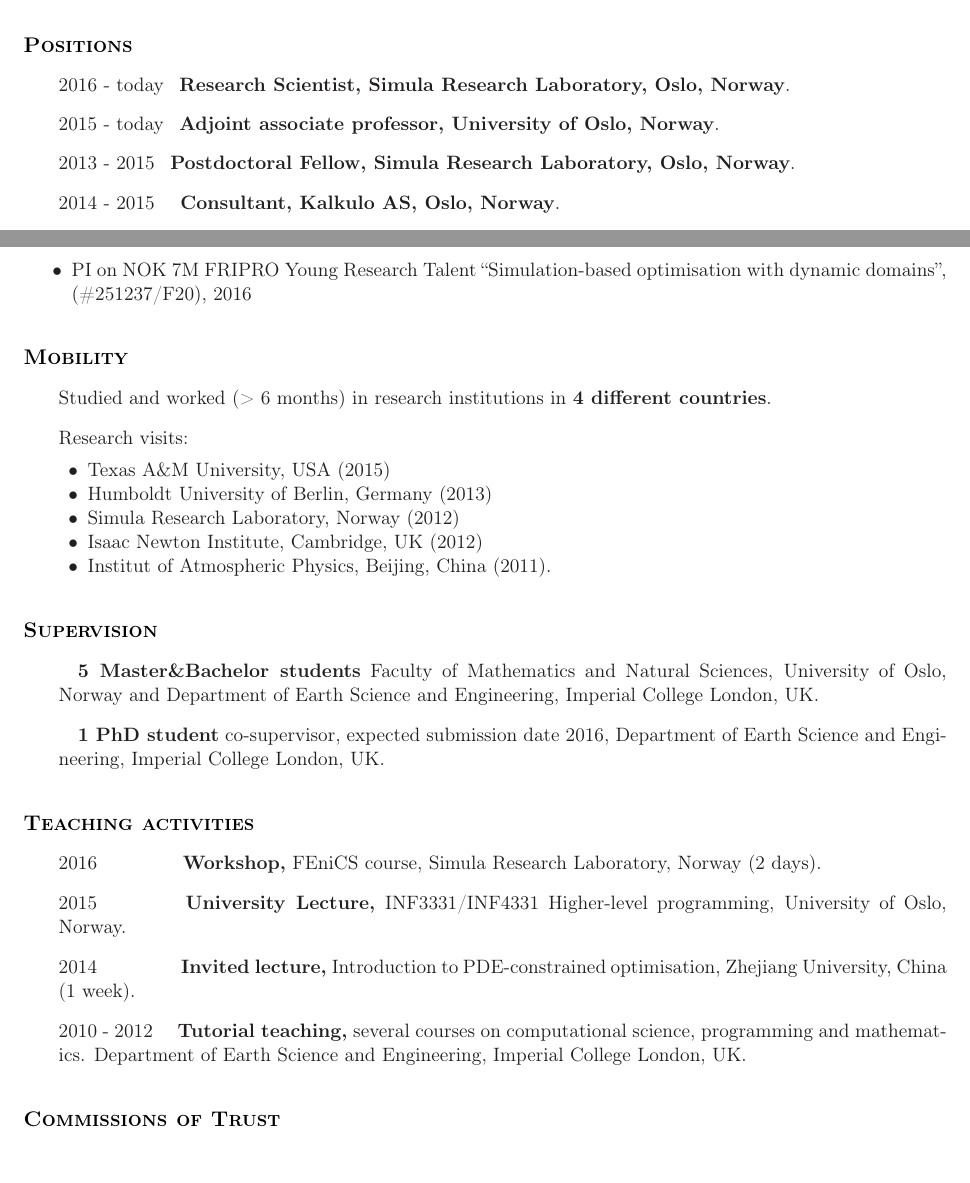
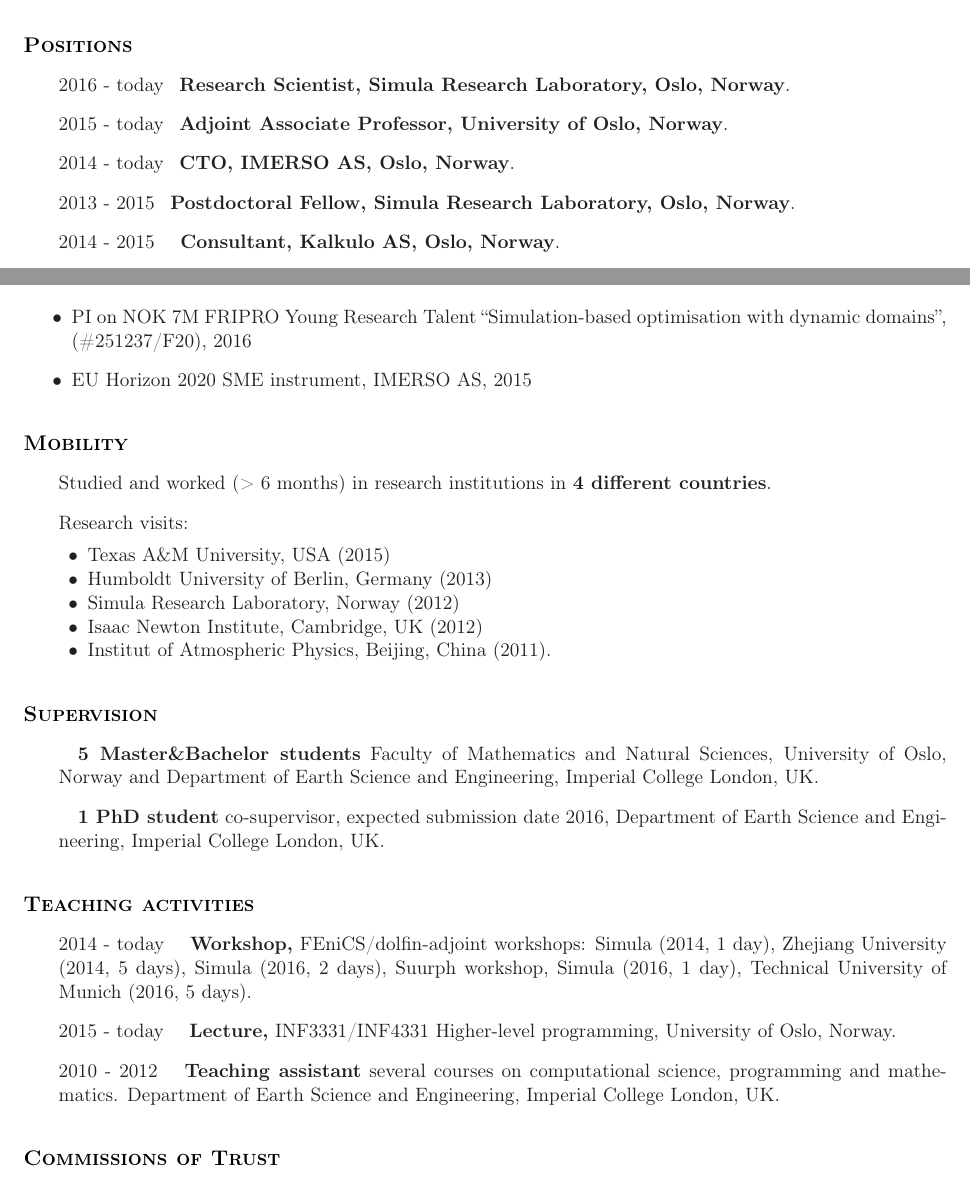
Before and after one commit to funsim/cv, a LaTeX CV (SimonFunkeCV.tex): two parts of pages 1 and 2 of 5, joined at a grey line, cut so that both start at the same text. Compiled offline with pdfLaTeX.

Commit message:
Update CV

```diff
--- a/SimonFunkeCV.tex
+++ b/SimonFunkeCV.tex
@@ -138,9 +138,9 @@
 \sectionheader{Positions}
 \begin{outerlist}
 \item[] \positionlocationdate{\hspace{-0.2cm}Research Scientist}{Simula Research Laboratory, Oslo, Norway}{2016 - today}
-\item[] \positionlocationdate{\hspace{-0.2cm}Adjoint associate professor}{University of Oslo, Norway}{2015 - today}
+\item[] \positionlocationdate{\hspace{-0.2cm}Adjoint Associate Professor}{University of Oslo, Norway}{2015 - today}
+\item[] \positionlocationdate{\hspace{-0.2cm}CTO}{IMERSO AS, Oslo, Norway}{2014 - today}
 \item[] \positionlocationdate{\hspace{-0.2cm}Postdoctoral Fellow}{Simula Research Laboratory, Oslo, Norway}{2013 - 2015}
-%\item[] \positionlocationdate{\hspace{-0.2cm}CTO}{IMERSO AS, Oslo, Norway}{2014 - today}
     %Studying predictive modeling in physiological flow.
 \item[] \locationdate{Consultant, Kalkulo AS, Oslo, Norway}{2014 - 2015}
         %Metocean model for oil\&gas industry company.
@@ -199,6 +199,7 @@
 \sectionheader{Funding}
 \begin{itemize}
 \item PI on NOK 7M FRIPRO Young Research Talent ``Simulation-based optimisation with dynamic domains'', (\#251237/F20), 2016
+\item EU Horizon 2020 SME instrument, IMERSO AS, 2015
 \end{itemize}
 
 %%%%%%%%%%%%%%%%%%%%%%%%%% Mobility %%%%%%%%%%%%%%%%%%%%%%%%%%%%%%%%
@@ -225,10 +226,10 @@
 
 \sectionheader{Teaching activities}
 \begin{outerlist}
-\item[] \supervision{\hspace{1.2cm}Workshop,}{FEniCS course, Simula Research Laboratory, Norway (2 days)}{2016}
-\item[] \supervision{\hspace{1.2cm}University Lecture,}{INF3331/INF4331 Higher-level programming, University of Oslo, Norway}{2015}
-\item[] \supervision{\hspace{1.2cm}Invited lecture,}{Introduction to PDE-constrained optimisation, Zhejiang University, China (1 week)}{2014}
-    \item[] \supervision{Tutorial teaching,}{several courses on computational science, programming and mathematics. Department of Earth Science and Engineering, Imperial College London, UK}{2010 - 2012}
+    \item[] \supervision{Workshop,}{FEniCS/dolfin-adjoint workshops: Simula (2014, 1 day), Zhejiang University (2014, 5 days), Simula (2016, 2 days), Suurph workshop, Simula (2016, 1 day), Technical University of Munich (2016, 5 days)}{2014 - today}
+    \item[] \supervision{Lecture,}{INF3331/INF4331 Higher-level programming, University of Oslo, Norway}{2015 - today}
+%    \item[] \supervision{\hspace{1.2cm}Invited lecture,}{Introduction to PDE-constrained optimisation, Zhejiang University, China (1 week)}{2014}
+    \item[] \supervision{Teaching assistant}{several courses on computational science, programming and mathematics. Department of Earth Science and Engineering, Imperial College London, UK}{2010 - 2012}
 \end{outerlist}
 
 \sectionheader{Commissions of Trust}
```
Also changed, not shown: SimonFunkeCV.pdf.
